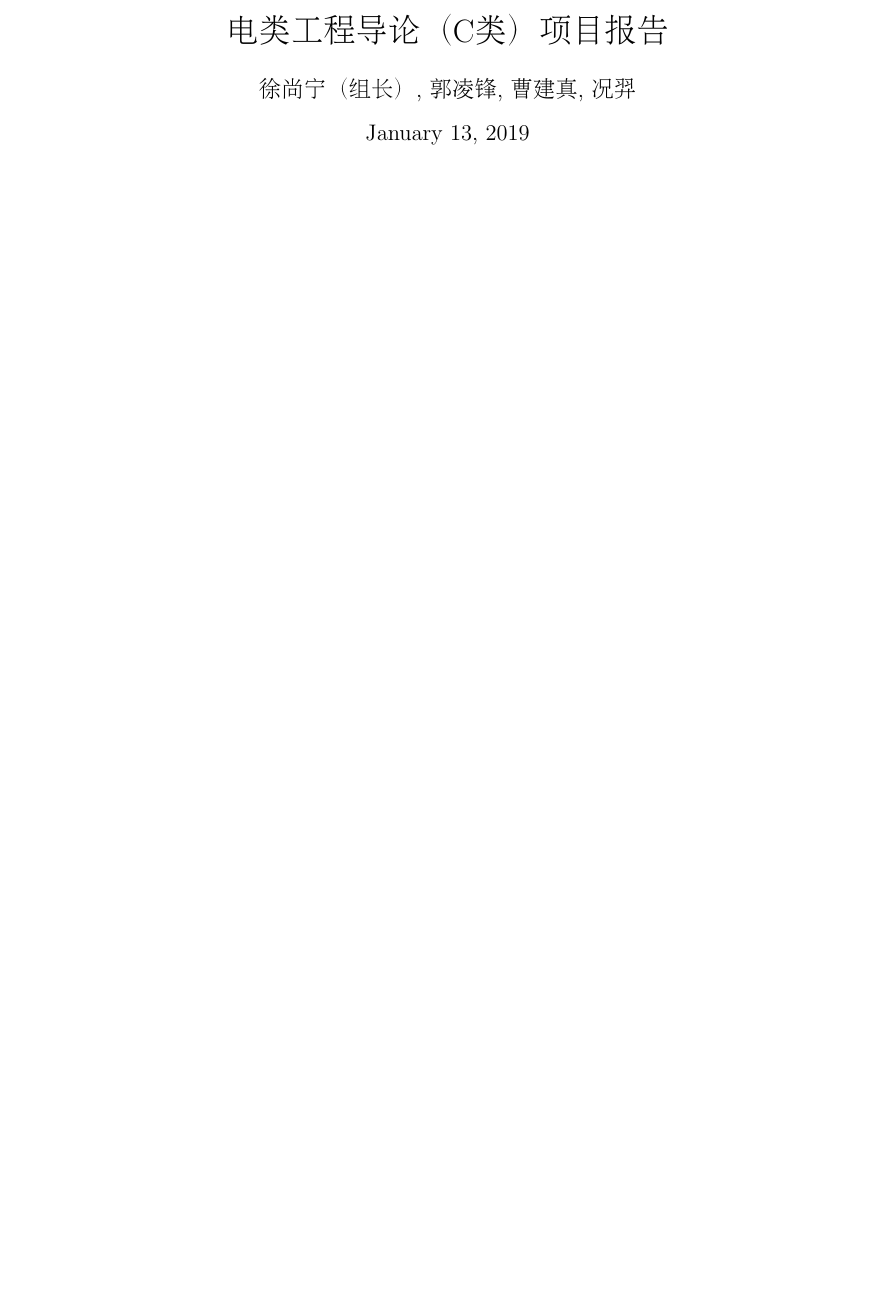
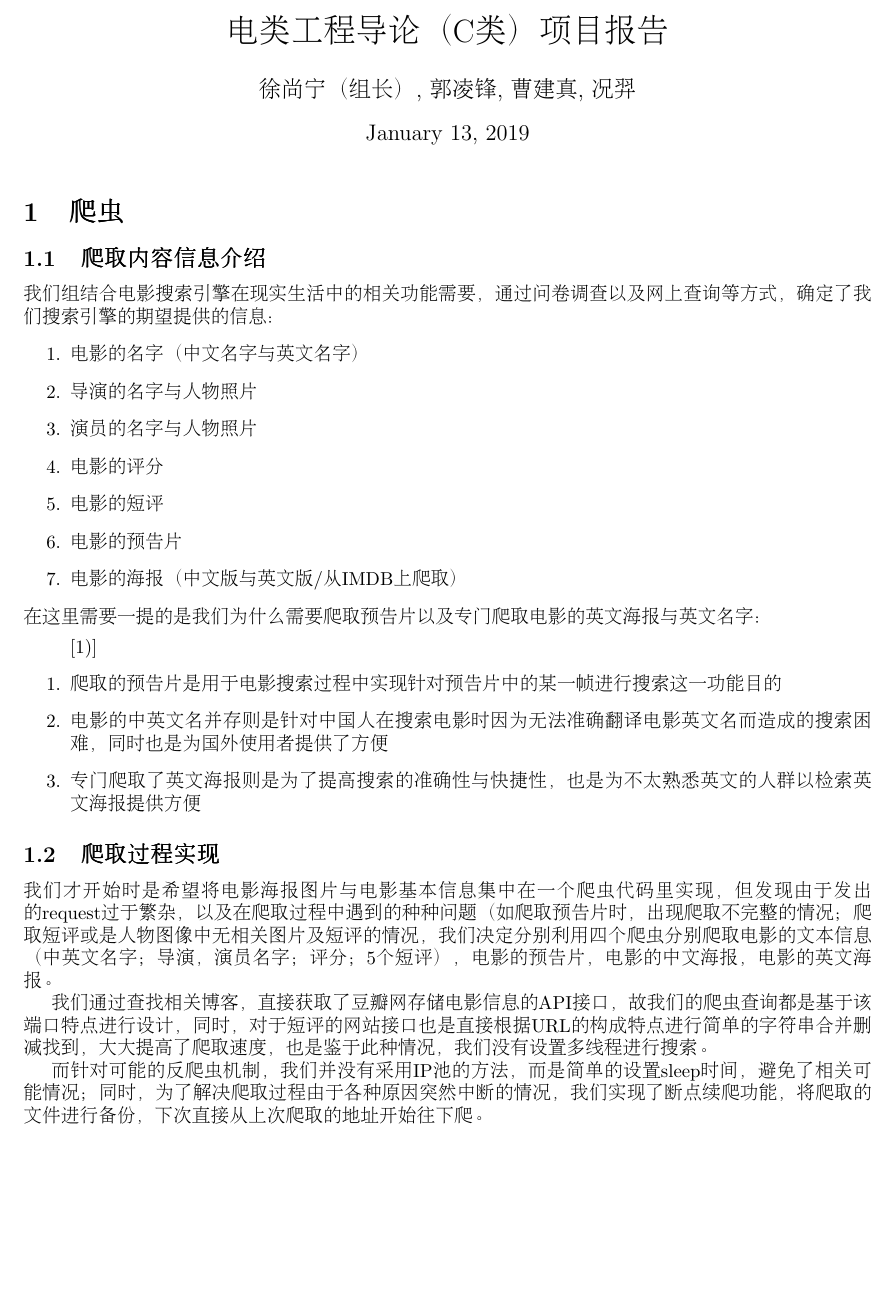
Before and after one commit to xushangning/ee208, a LaTeX document (report/main.tex, which reads report/crawler.tex): part of page 1 of 4 before the commit and part of page 1 of 5 after it, cut so that both start at the same text, the shorter picture padded with empty space. Compiled offline with pdfLaTeX.

Commit message:
提交报告

```diff
--- /dev/null
+++ b/report/crawler.tex
@@ -0,0 +1,28 @@
+\documentclass[main.tex]{subfiles}
+
+\begin{document}
+\section{爬虫}
+\subsection{爬取内容信息介绍}
+
+我们组结合电影搜索引擎在现实生活中的相关功能需要，通过问卷调查以及网上查询等方式，确定了我们搜索引擎的期望提供的信息：
+\begin{enumerate}
+	\item 电影的名字（中文名字与英文名字）
+	\item 导演的名字与人物照片
+	\item 演员的名字与人物照片
+	\item 电影的评分
+	\item 电影的短评
+	\item 电影的预告片
+	\item 电影的海报（中文版与英文版/从IMDB上爬取）
+\end{enumerate}
+在这里需要一提的是我们为什么需要爬取预告片以及专门爬取电影的英文海报与英文名字：
+\begin{enumerate}[1)]
+	\item 爬取的预告片是用于电影搜索过程中实现针对预告片中的某一帧进行搜索这一功能目的
+	\item 电影的中英文名并存则是针对中国人在搜索电影时因为无法准确翻译电影英文名而造成的搜索困难，同时也是为国外使用者提供了方便
+	\item 专门爬取了英文海报则是为了提高搜索的准确性与快捷性，也是为不太熟悉英文的人群以检索英文海报提供方便
+\end{enumerate}
+\subsection{爬取过程实现}
+我们才开始时是希望将电影海报图片与电影基本信息集中在一个爬虫代码里实现，但发现由于发出的request过于繁杂，以及在爬取过程中遇到的种种问题（如爬取预告片时，出现爬取不完整的情况；爬取短评或是人物图像中无相关图片及短评的情况，我们决定分别利用四个爬虫分别爬取电影的文本信息（中英文名字；导演，演员名字；评分；5个短评），电影的预告片，电影的中文海报，电影的英文海报。\par
+我们通过查找相关博客，直接获取了豆瓣网存储电影信息的API接口，故我们的爬虫查询都是基于该端口特点进行设计，同时，对于短评的网站接口也是直接根据URL的构成特点进行简单的字符串合并删减找到，大大提高了爬取速度，也是鉴于此种情况，我们没有设置多线程进行搜索。\par
+而针对可能的反爬虫机制，我们并没有采用IP池的方法，而是简单的设置sleep时间，避免了相关可能情况；同时，为了解决爬取过程由于各种原因突然中断的情况，我们实现了断点续爬功能，将爬取的文件进行备份，下次直接从上次爬取的地址开始往下爬。
+
+\end{document}
```
Also changed, not shown: report/main.tex (+1 -0 lines).
